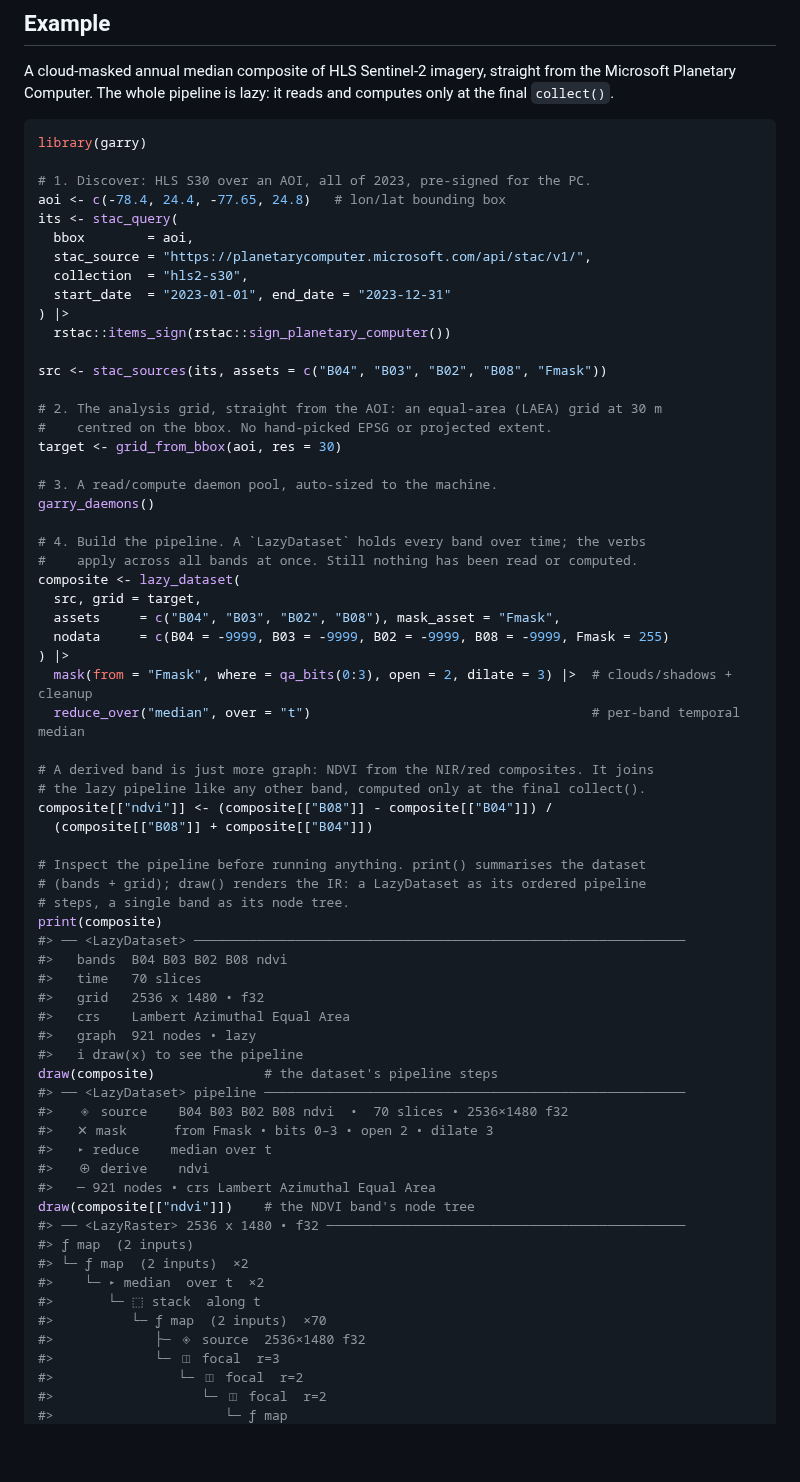
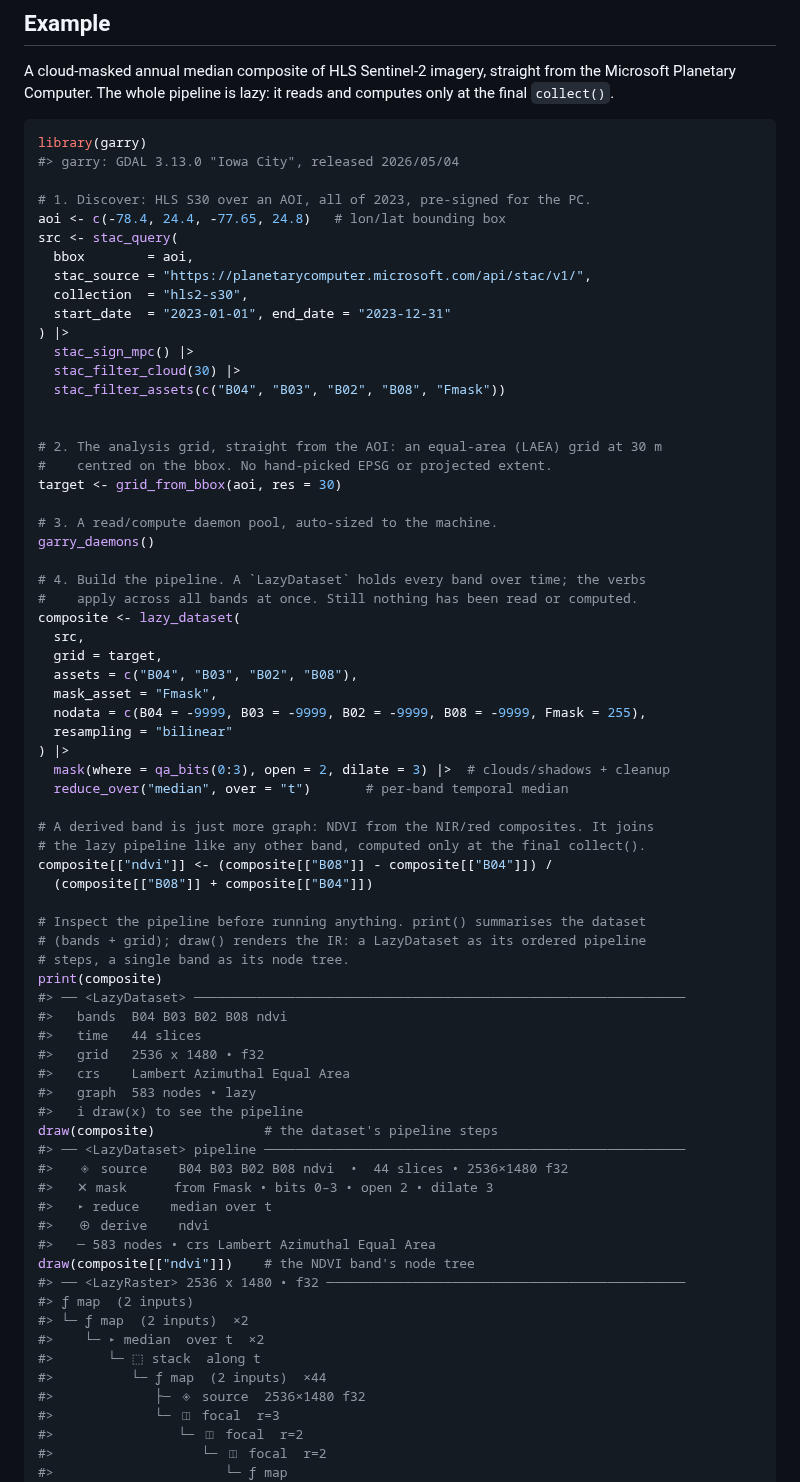
Before and after one commit to belian-earth/garry, a Markdown page: README.md, the part around the change. Rendered like a GitHub page; blank space fills up the shorter version.

Commit message:
docs: re-render README and vignettes for the current STAC/resampling API
README and the HLS vignette adopt the doc_items-first STAC pipeline
(stac_query |> stac_sign_mpc |> stac_filter_* |> stac_rename_assets |>
stac_merge, no early table coercion) and bilinear resampling on the HLS
composite. AEF vignette source renamed .Rmd.orig.Rmd -> .Rmd.orig so it
matches the Rbuildignore \.Rmd\.orig$ rule (the old name shipped), with
its figure renamed to aef-plot-1.

````diff
--- a/README.md
+++ b/README.md
@@ -51,18 +51,20 @@ lazy: it reads and computes only at the final `collect()`.
 
 ``` r
 library(garry)
+#> garry: GDAL 3.13.0 "Iowa City", released 2026/05/04
 
 # 1. Discover: HLS S30 over an AOI, all of 2023, pre-signed for the PC.
 aoi <- c(-78.4, 24.4, -77.65, 24.8)   # lon/lat bounding box
-its <- stac_query(
+src <- stac_query(
   bbox        = aoi,
   stac_source = "https://planetarycomputer.microsoft.com/api/stac/v1/",
   collection  = "hls2-s30",
   start_date  = "2023-01-01", end_date = "2023-12-31"
 ) |>
-  rstac::items_sign(rstac::sign_planetary_computer())
+  stac_sign_mpc() |>
+  stac_filter_cloud(30) |>
+  stac_filter_assets(c("B04", "B03", "B02", "B08", "Fmask"))
 
-src <- stac_sources(its, assets = c("B04", "B03", "B02", "B08", "Fmask"))
 
 # 2. The analysis grid, straight from the AOI: an equal-area (LAEA) grid at 30 m
 #    centred on the bbox. No hand-picked EPSG or projected extent.
@@ -74,12 +76,15 @@ garry_daemons()
 # 4. Build the pipeline. A `LazyDataset` holds every band over time; the verbs
 #    apply across all bands at once. Still nothing has been read or computed.
 composite <- lazy_dataset(
-  src, grid = target,
-  assets     = c("B04", "B03", "B02", "B08"), mask_asset = "Fmask",
-  nodata     = c(B04 = -9999, B03 = -9999, B02 = -9999, B08 = -9999, Fmask = 255)
+  src,
+  grid = target,
+  assets = c("B04", "B03", "B02", "B08"),
+  mask_asset = "Fmask",
+  nodata = c(B04 = -9999, B03 = -9999, B02 = -9999, B08 = -9999, Fmask = 255),
+  resampling = "bilinear"
 ) |>
-  mask(from = "Fmask", where = qa_bits(0:3), open = 2, dilate = 3) |>  # clouds/shadows + cleanup
-  reduce_over("median", over = "t")                                    # per-band temporal median
+  mask(where = qa_bits(0:3), open = 2, dilate = 3) |>  # clouds/shadows + cleanup
+  reduce_over("median", over = "t")       # per-band temporal median
 
 # A derived band is just more graph: NDVI from the NIR/red composites. It joins
 # the lazy pipeline like any other band, computed only at the final collect().
@@ -92,25 +97,25 @@ composite[["ndvi"]] <- (composite[["B08"]] - composite[["B04"]]) /
 print(composite)
 #> ── <LazyDataset> ───────────────────────────────────────────────────────────────
 #>   bands  B04 B03 B02 B08 ndvi
-#>   time   70 slices
+#>   time   44 slices
 #>   grid   2536 x 1480 • f32
 #>   crs    Lambert Azimuthal Equal Area
-#>   graph  921 nodes • lazy
+#>   graph  583 nodes • lazy
 #>   ℹ draw(x) to see the pipeline
 draw(composite)              # the dataset's pipeline steps
 #> ── <LazyDataset> pipeline ──────────────────────────────────────────────────────
-#>   ◈ source    B04 B03 B02 B08 ndvi  •  70 slices • 2536×1480 f32
+#>   ◈ source    B04 B03 B02 B08 ndvi  •  44 slices • 2536×1480 f32
 #>   ✕ mask      from Fmask • bits 0–3 • open 2 • dilate 3
 #>   ▸ reduce    median over t
 #>   ⊕ derive    ndvi
-#>   ─ 921 nodes • crs Lambert Azimuthal Equal Area
+#>   ─ 583 nodes • crs Lambert Azimuthal Equal Area
 draw(composite[["ndvi"]])    # the NDVI band's node tree
 #> ── <LazyRaster> 2536 x 1480 • f32 ──────────────────────────────────────────────
 #> ƒ map  (2 inputs)
 #> └─ ƒ map  (2 inputs)  ×2
 #>    └─ ▸ median  over t  ×2
 #>       └─ ⬚ stack  along t
-#>          └─ ƒ map  (2 inputs)  ×70
+#>          └─ ƒ map  (2 inputs)  ×44
 #>             ├─ ◈ source  2536×1480 f32
 #>             └─ ◫ focal  r=3
 #>                └─ ◫ focal  r=2
````
Also changed, not shown: man/figures/README-example-1.png, man/figures/README-example-2.png, 10 other files.
